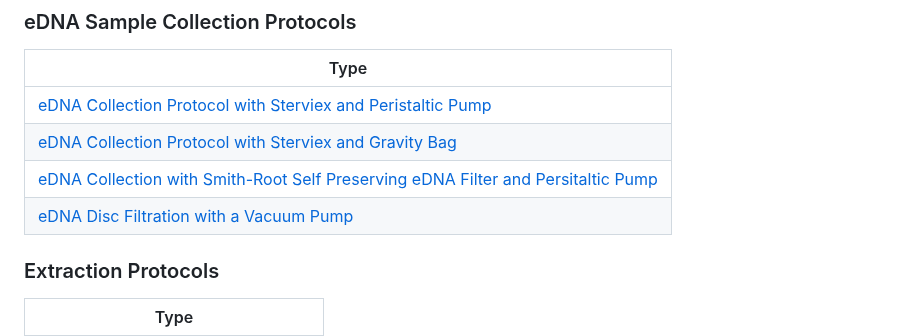
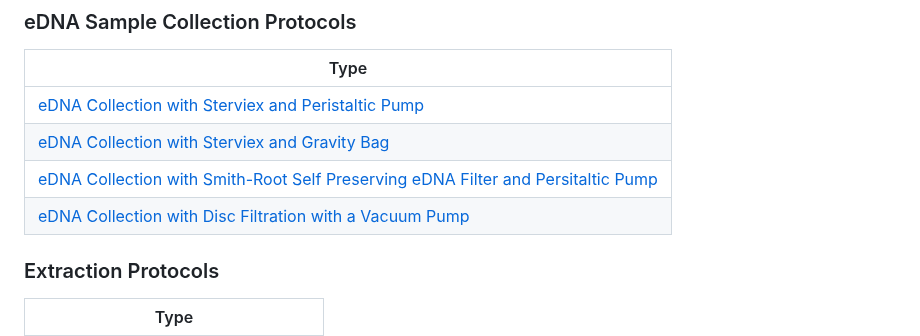
Before and after one commit to NOAA-PMEL/Ocean-Molecular-Ecology, a Markdown page: README.md, the part around the change. Drawn GitHub-style.

```diff
--- a/README.md
+++ b/README.md
@@ -19,10 +19,10 @@ Home for NOAA Pacific Marine Environmental Laboratory Ocean Molecular Ecology gr
 ### eDNA Sample Collection Protocols
 |Type|
 |--------|
-|[eDNA Collection Protocol with Sterviex and Peristaltic Pump](https://github.com/marinednadude/NOAA-PMEL-OME_eDNA_Collection_Protocol_Niskin/blob/main/NOAA-PMEL-OME_eDNA_Collection_Protocol_Sterivex_PeristalticPump.md)|
-|[eDNA Collection Protocol with Sterviex and Gravity Bag](https://github.com/Brown-NOAA/NOAA-PMEL-OME_eDNA_Collection_Protocol_Sterivex_GravityBag_BeBOP/blob/main/NOAA-PMEL-OME_eDNA_Collection_Protocol_Sterivex_GravityBag.md)|
+|[eDNA Collection with Sterviex and Peristaltic Pump](https://github.com/marinednadude/NOAA-PMEL-OME_eDNA_Collection_Protocol_Niskin/blob/main/NOAA-PMEL-OME_eDNA_Collection_Protocol_Sterivex_PeristalticPump.md)|
+|[eDNA Collection with Sterviex and Gravity Bag](https://github.com/Brown-NOAA/NOAA-PMEL-OME_eDNA_Collection_Protocol_Sterivex_GravityBag_BeBOP/blob/main/NOAA-PMEL-OME_eDNA_Collection_Protocol_Sterivex_GravityBag.md)|
 |[eDNA Collection with Smith-Root Self Preserving eDNA Filter and Persitaltic Pump](https://github.com/HanWeinrich/NOAA-PMEL-OME_eDNA_Collection_Protocol_SmithRoot_PeristalticPump_BeBOP/blob/main/NOAA-PMEL-OME_eDNA_Collection_Protocol_SmithRoot_PeristalticPump.md)|
-|[eDNA Disc Filtration with a Vacuum Pump](https://github.com/Brown-NOAA/NOAA-PMEL-OME_eDNA_Collection_Protocol_DiscFilters_VacuumManifold_BeBOP/blob/main/NOAA-PMEL-OME_eDNA_Collection_Protocol_DiscFilters_VacuumManifold.md)|
+|[eDNA Collection with Disc Filtration with a Vacuum Pump](https://github.com/Brown-NOAA/NOAA-PMEL-OME_eDNA_Collection_Protocol_DiscFilters_VacuumManifold_BeBOP/blob/main/NOAA-PMEL-OME_eDNA_Collection_Protocol_DiscFilters_VacuumManifold.md)|
 
 ### Extraction Protocols
 |Type|
```
